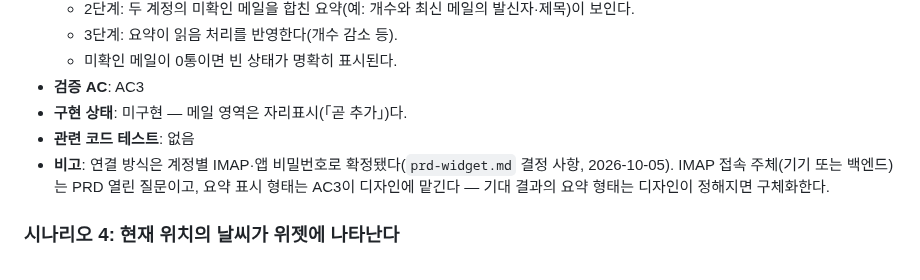
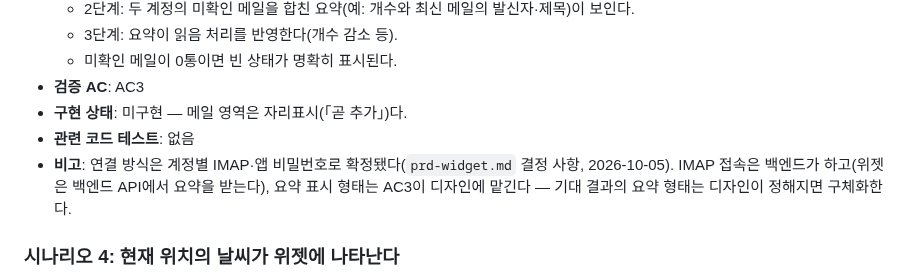
Before and after one commit to dlddu/pocket-aide, a Markdown page: docs/product/test-widget.md, the part around the change. GitHub-like rendering.

```diff
--- a/docs/product/test-widget.md
+++ b/docs/product/test-widget.md
@@ -79,8 +79,8 @@
 - **검증 AC**: AC3
 - **구현 상태**: 미구현 — 메일 영역은 자리표시(「곧 추가」)다.
 - **관련 코드 테스트**: 없음
-- **비고**: 연결 방식은 계정별 IMAP·앱 비밀번호로 확정됐다(`prd-widget.md` 결정 사항, 2026-10-05). IMAP 접속 주체(기기
-  또는 백엔드)는 PRD 열린 질문이고, 요약 표시 형태는 AC3이 디자인에 맡긴다 — 기대 결과의 요약 형태는 디자인이 정해지면 구체화한다.
+- **비고**: 연결 방식은 계정별 IMAP·앱 비밀번호로 확정됐다(`prd-widget.md` 결정 사항, 2026-10-05). IMAP 접속은 백엔드가
+  하고(위젯은 백엔드 API에서 요약을 받는다), 요약 표시 형태는 AC3이 디자인에 맡긴다 — 기대 결과의 요약 형태는 디자인이 정해지면 구체화한다.
 
 ### 시나리오 4: 현재 위치의 날씨가 위젯에 나타난다
 - **사전 조건**: 로그인된 상태. 위젯(Large) 추가됨.
```
Also changed, not shown: docs/product/prd-widget.md (+4 -3 lines), 1 other file.
